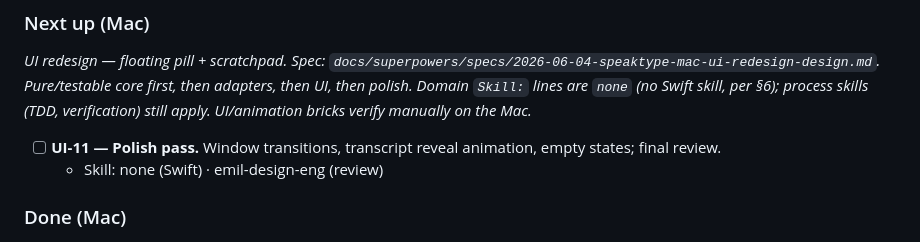
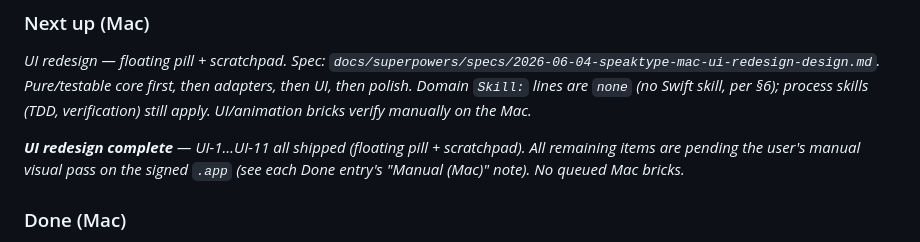
Before and after one commit to omkareshwar-tripathi/Sidekit, a Markdown page: BRICKS.md, the part around one of its changes. Drawn GitHub-style.

Commit message:
docs(bricks): mark UI-11 done; UI redesign complete; archive UI-8b
Co-Authored-By: Claude Opus 4.8 (1M context) <noreply@anthropic.com>

```diff
--- a/BRICKS.md
+++ b/BRICKS.md
@@ -14,8 +14,7 @@ _Native Swift macOS dictation app (a deliberate **fork** — Windows stays C#, t
 
 _UI redesign — floating pill + scratchpad. Spec: `docs/superpowers/specs/2026-06-04-speaktype-mac-ui-redesign-design.md`. Pure/testable core first, then adapters, then UI, then polish. Domain `Skill:` lines are `none` (no Swift skill, per §6); process skills (TDD, verification) still apply. UI/animation bricks verify manually on the Mac._
 
-- [ ] **UI-11 — Polish pass.** Window transitions, transcript reveal animation, empty states; final review.
-  - Skill: none (Swift) · emil-design-eng (review)
+_**UI redesign complete** — UI-1…UI-11 all shipped (floating pill + scratchpad). All remaining items are pending the user's manual visual pass on the signed `.app` (see each Done entry's "Manual (Mac)" note). No queued Mac bricks._
 
 ### Done (Mac)
 
```
Also changed, not shown: other parts of BRICKS.md (+1 -1 lines), BRICKS-ARCHIVE.md (+1 -0 lines).
